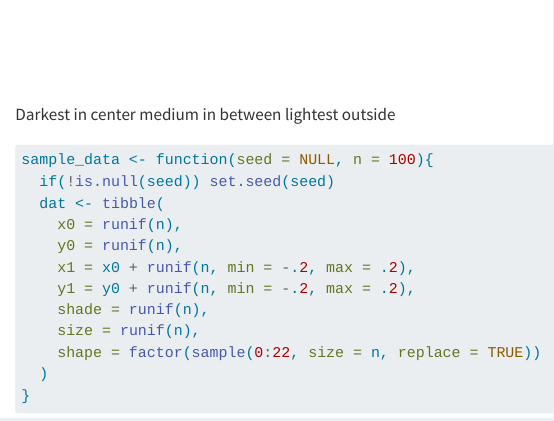
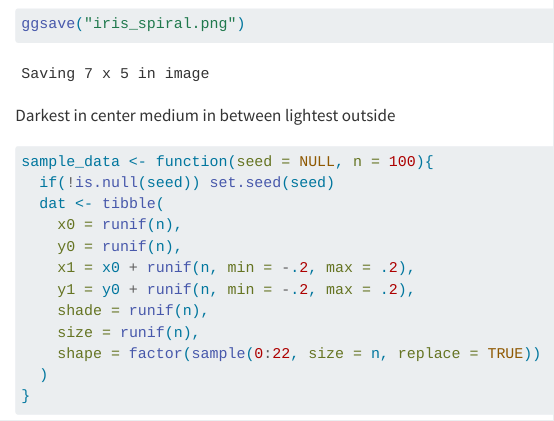
Before and after one commit to SPLeader/generative-art, a Quarto document (gen-art-lab.qmd): the page in a window 1100 px wide, from 1810 px down before the commit and from 1910 px down after it. Rendered offline with R 4.5, knitr and Pandoc in place of Quarto, with nearby package versions; some code elsewhere in the file could not run offline.

Commit message:
output image

````diff
--- a/gen-art-lab.qmd
+++ b/gen-art-lab.qmd
@@ -54,6 +54,8 @@ iris %>%
     mid = "#9159c3",
     high = "#cecafc"
   )
+
+ggsave("iris_spiral.png")
 ```
 
 
````
Also changed, not shown: iris_spiral.png (added).
